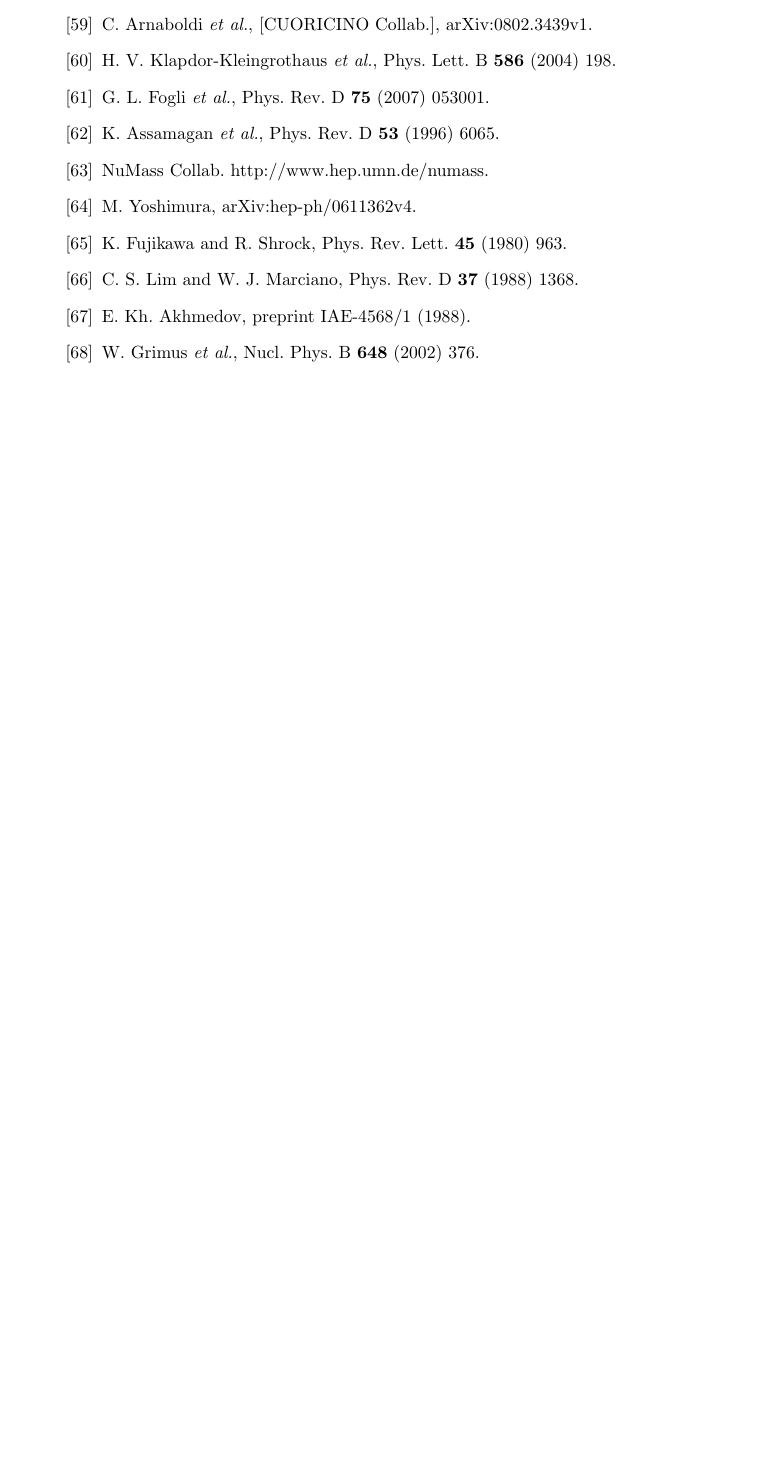
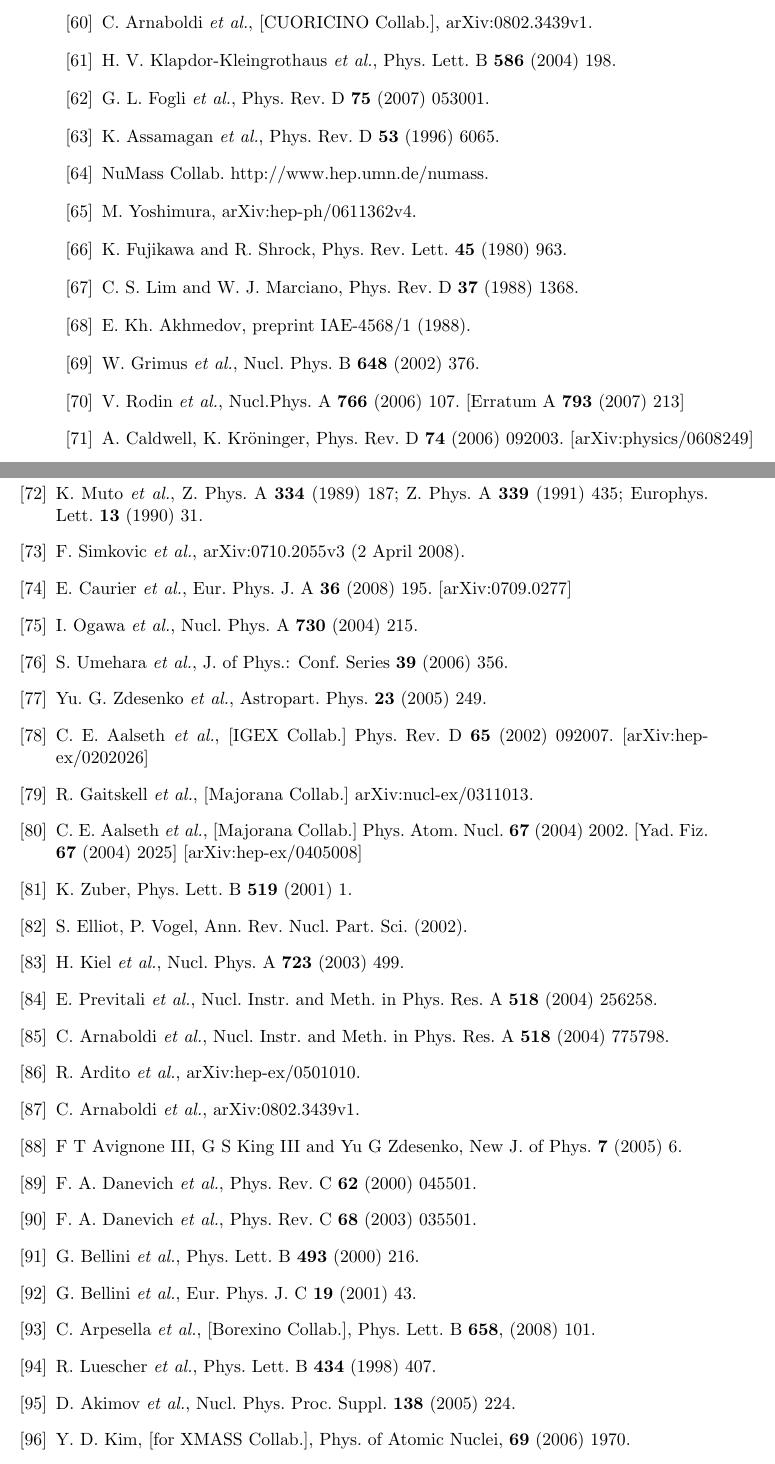
Before and after one commit to jintonic/thesis, a LaTeX thesis (thesis.tex, which reads bibliography.tex): part of page 51 of 51 before the commit and two parts of pages 51 and 52 of 53 after it, the two joined at a grey line, cut so that both start at the same text, the shorter picture padded with empty space. Compiled offline with pdfLaTeX.

```diff
--- a/bibliography.tex
+++ b/bibliography.tex
@@ -80,3 +81,34 @@
 \bibitem{Akh88}E. Kh. Akhmedov, preprint IAE-4568/1 (1988).
 \bibitem{Gri02}W. Grimus \textit{et al.}, Nucl. Phys. B \textbf{648} (2002) 376.
 
+% Chapter 3
+\bibitem{Rod07}V. Rodin \textit{et al.}, Nucl.Phys. A \textbf{766}
+(2006) 107. [Erratum A \textbf{793} (2007) 213]
+\bibitem{Cal06}A. Caldwell, K. Kr\"oninger, Phys. Rev. D \textbf{74} (2006) 092003. [arXiv:physics/0608249]
+\bibitem{Mut90} K. Muto \textit{et al.}, Z. Phys. A \textbf{334}   (1989) 187; Z. Phys. A \textbf{339} (1991) 435; Europhys. Lett.   \textbf{13} (1990) 31.
+\bibitem{Sim08}F. Simkovic \textit{et al.}, arXiv:0710.2055v3 (2 April   2008).
+\bibitem{Cau08}E. Caurier \textit{et al.}, Eur. Phys. J. A \textbf{36}
+  (2008) 195. [arXiv:0709.0277]
+\bibitem{Oga04} I. Ogawa \textit{et al.}, Nucl. Phys. A \textbf{730}   (2004) 215.
+\bibitem{Ume06}S. Umehara \textit{et al.}, J. of Phys.: Conf. Series \textbf{39} (2006) 356.
+\bibitem{Zde05} Yu. G. Zdesenko \textit{et al.}, Astropart. Phys. \textbf{23} (2005) 249.
+\bibitem{Aal02}C. E. Aalseth \textit{et al.}, [IGEX Collab.] Phys. Rev. D \textbf{65} (2002) 092007. [arXiv:hep-ex/0202026]
+\bibitem{Gai03} R. Gaitskell \textit{et al.}, [Majorana Collab.] arXiv:nucl-ex/0311013.
+\bibitem{Aal04}C. E. Aalseth \textit{et al.}, [Majorana Collab.] Phys. Atom. Nucl. \textbf{67} (2004) 2002. [Yad. Fiz. \textbf{67} (2004) 2025] [arXiv:hep-ex/0405008]
+\bibitem{Zub01} K. Zuber, Phys. Lett. B \textbf{519} (2001) 1.
+\bibitem{Ell02} S. Elliot, P. Vogel, Ann. Rev. Nucl. Part. Sci.   (2002).
+\bibitem{Kie03} H. Kiel \textit{et al.}, Nucl. Phys. A \textbf{723} (2003) 499.
+\bibitem{Pre04}E. Previtali \textit{et al.}, Nucl. Instr. and Meth. in Phys. Res. A \textbf{518} (2004) 256258.
+\bibitem{Arn04}C. Arnaboldi \textit{et al.}, Nucl. Instr. and Meth. in Phys. Res. A \textbf{518} (2004) 775798.
+\bibitem{Ard05}R. Ardito \textit{et al.}, arXiv:hep-ex/0501010.
+\bibitem{Arn08}C. Arnaboldi \textit{et al.}, arXiv:0802.3439v1.
+\bibitem{Avi05}F T Avignone III, G S King III and Yu G Zdesenko, New J. of Phys. \textbf{7} (2005) 6.
+\bibitem{Dan00}F. A. Danevich \textit{et al.}, Phys. Rev. C \textbf{62} (2000) 045501.
+\bibitem{Dan03}F. A. Danevich \textit{et al.}, Phys. Rev. C \textbf{68} (2003) 035501.
+\bibitem{Bel00}G. Bellini \textit{et al.}, Phys. Lett. B \textbf{493} (2000) 216.
+\bibitem{Bel01}G. Bellini \textit{et al.}, Eur. Phys. J. C \textbf{19} (2001) 43.
+\bibitem{Arp08}C. Arpesella \textit{et al.}, [Borexino Collab.], Phys.   Lett. B \textbf{658}, (2008) 101.
+\bibitem{Lue98}R. Luescher \textit{et al.}, Phys. Lett. B \textbf{434} (1998) 407.
+\bibitem{Aki05}D. Akimov \textit{et al.}, Nucl. Phys. Proc. Suppl. \textbf{138} (2005) 224.
+\bibitem{Kim05}Y. D. Kim, [for XMASS Collab.], 	Phys. of Atomic Nuclei, \textbf{69} (2006) 1970.
+\bibitem{Zub07}K. Zuber, [for SNO+ Collab.], AIP Conf. Proc. \textbf{942} (2007) 101.
```
Also changed, not shown: bibliography.tex (11 more changed lines).
